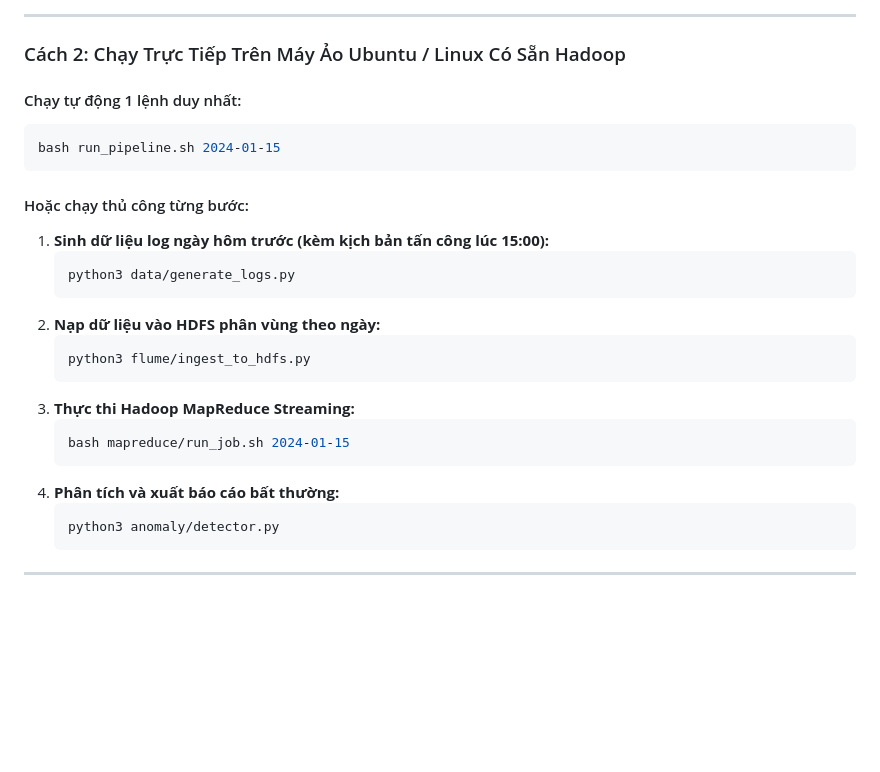
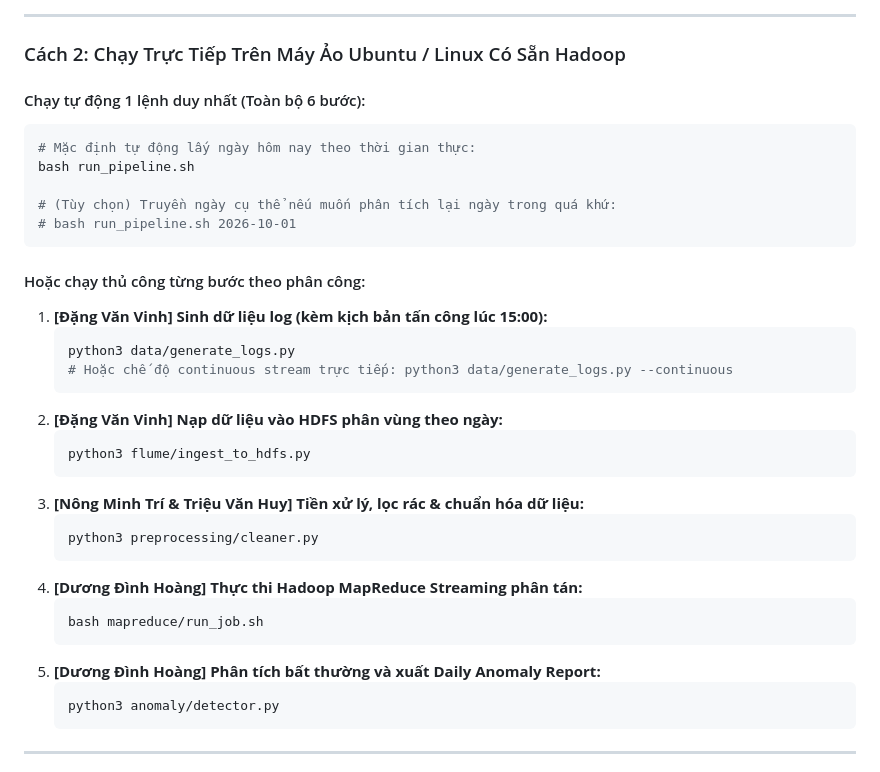
Before and after one commit to Hoanglight2006/Big_Data_ICTU, a Markdown page: README.md, the part around the change. GitHub-like rendering; blank space fills up the shorter version.

Commit message:
docs: update execution steps in README.md to use dynamic date and include all 6 steps

````diff
--- a/README.md
+++ b/README.md
@@ -81,25 +81,34 @@ Kết quả báo cáo `data/anomaly_report.json` và `data/mapreduce_results.txt
 
 ### Cách 2: Chạy Trực Tiếp Trên Máy Ảo Ubuntu / Linux Có Sẵn Hadoop
 
-#### Chạy tự động 1 lệnh duy nhất:
+#### Chạy tự động 1 lệnh duy nhất (Toàn bộ 6 bước):
 ```bash
-bash run_pipeline.sh 2024-01-15
+# Mặc định tự động lấy ngày hôm nay theo thời gian thực:
+bash run_pipeline.sh
+
+# (Tùy chọn) Truyền ngày cụ thể nếu muốn phân tích lại ngày trong quá khứ:
+# bash run_pipeline.sh 2026-10-01
 ```
 
-#### Hoặc chạy thủ công từng bước:
-1. **Sinh dữ liệu log ngày hôm trước (kèm kịch bản tấn công lúc 15:00):**
+#### Hoặc chạy thủ công từng bước theo phân công:
+1. **[Đặng Văn Vinh] Sinh dữ liệu log (kèm kịch bản tấn công lúc 15:00):**
    ```bash
    python3 data/generate_logs.py
+   # Hoặc chế độ continuous stream trực tiếp: python3 data/generate_logs.py --continuous
    ```
-2. **Nạp dữ liệu vào HDFS phân vùng theo ngày:**
+2. **[Đặng Văn Vinh] Nạp dữ liệu vào HDFS phân vùng theo ngày:**
    ```bash
    python3 flume/ingest_to_hdfs.py
    ```
-3. **Thực thi Hadoop MapReduce Streaming:**
+3. **[Nông Minh Trí & Triệu Văn Huy] Tiền xử lý, lọc rác & chuẩn hóa dữ liệu:**
    ```bash
-   bash mapreduce/run_job.sh 2024-01-15
+   python3 preprocessing/cleaner.py
    ```
-4. **Phân tích và xuất báo cáo bất thường:**
+4. **[Dương Đình Hoàng] Thực thi Hadoop MapReduce Streaming phân tán:**
+   ```bash
+   bash mapreduce/run_job.sh
+   ```
+5. **[Dương Đình Hoàng] Phân tích bất thường và xuất Daily Anomaly Report:**
    ```bash
    python3 anomaly/detector.py
    ```
````
